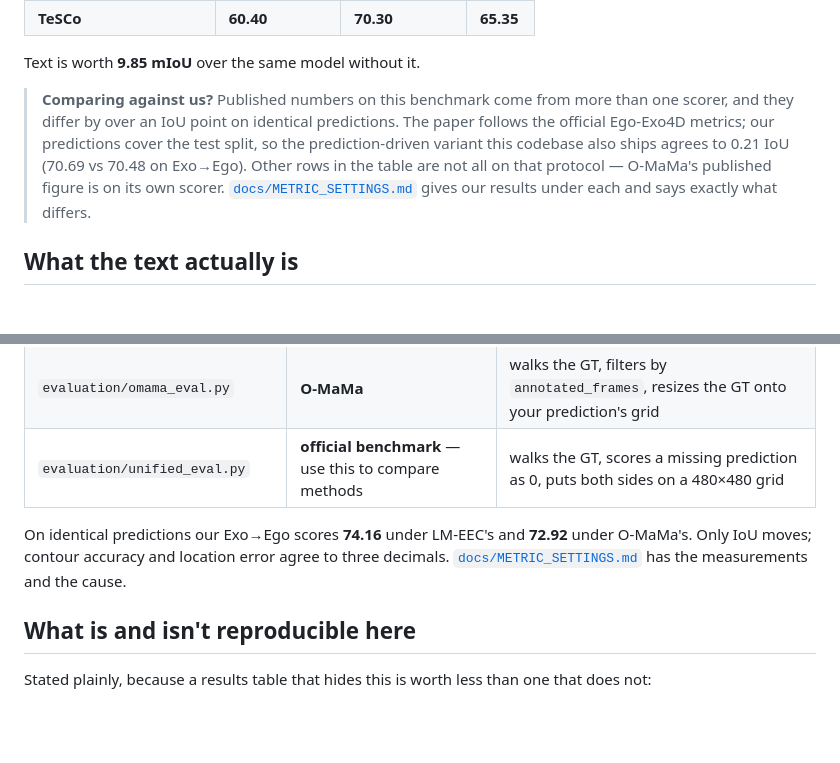
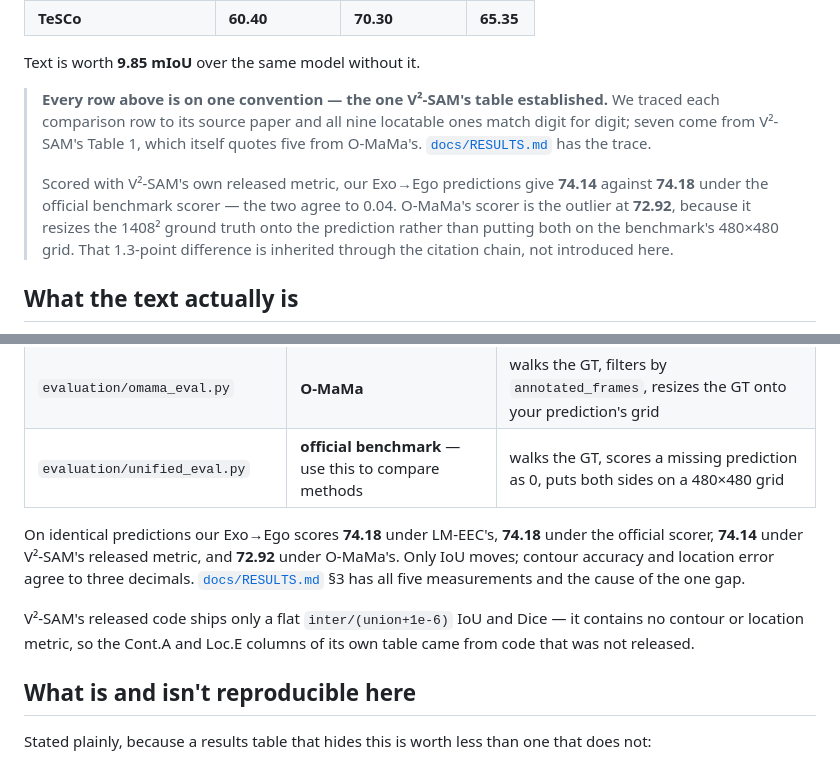
Before and after one commit to VAIL-Fan/TeSCo, a Markdown page: README.md, 2 parts joined by grey strips. GitHub-like rendering; blank space fills up the shorter version.

```diff
--- a/README.md
+++ b/README.md
@@ -28,13 +28,16 @@ Ego-Exo4D correspondence test split:
 
 Text is worth **9.85 mIoU** over the same model without it.
 
-> **Comparing against us?** Published numbers on this benchmark come from more than one scorer,
-> and they differ by over an IoU point on identical predictions. The paper follows the official
-> Ego-Exo4D metrics; our predictions cover the test split, so the prediction-driven variant this
-> codebase also ships agrees to 0.21 IoU (70.69 vs 70.48 on Exo→Ego). Other rows in the table are
-> not all on that protocol — O-MaMa's published figure is on its own scorer.
-> [`docs/METRIC_SETTINGS.md`](docs/METRIC_SETTINGS.md) gives our results under each and says
-> exactly what differs.
+> **Every row above is on one convention — the one V²-SAM's table established.** We traced each
+> comparison row to its source paper and all nine locatable ones match digit for digit; seven come
+> from V²-SAM's Table 1, which itself quotes five from O-MaMa's.
+> [`docs/RESULTS.md`](docs/RESULTS.md) has the trace.
+>
+> Scored with V²-SAM's own released metric, our Exo→Ego predictions give **74.14** against
+> **74.18** under the official benchmark scorer — the two agree to 0.04. O-MaMa's scorer is the
+> outlier at **72.92**, because it resizes the 1408² ground truth onto the prediction rather than
+> putting both on the benchmark's 480×480 grid. That 1.3-point difference is inherited through the
+> citation chain, not introduced here.
 
 ## What the text actually is
 
@@ -114,9 +117,14 @@ Published results on this benchmark are not all on the same protocol, so all thr
 | `evaluation/omama_eval.py` | **O-MaMa** | walks the GT, filters by `annotated_frames`, resizes the GT onto your prediction's grid |
 | `evaluation/unified_eval.py` | **official benchmark** — use this to compare methods | walks the GT, scores a missing prediction as 0, puts both sides on a 480×480 grid |
 
-On identical predictions our Exo→Ego scores **74.16** under LM-EEC's and **72.92** under
-O-MaMa's. Only IoU moves; contour accuracy and location error agree to three decimals.
-[`docs/METRIC_SETTINGS.md`](docs/METRIC_SETTINGS.md) has the measurements and the cause.
+On identical predictions our Exo→Ego scores **74.18** under LM-EEC's, **74.18** under the
+official scorer, **74.14** under V²-SAM's released metric, and **72.92** under O-MaMa's. Only IoU
+moves; contour accuracy and location error agree to three decimals.
+[`docs/RESULTS.md`](docs/RESULTS.md) §3 has all five measurements and the cause of the one gap.
+
+V²-SAM's released code ships only a flat `inter/(union+1e-6)` IoU and Dice — it contains no
+contour or location metric, so the Cont.A and Loc.E columns of its own table came from code that
+was not released.
 
 ## What is and isn't reproducible here
 
```
Also changed, not shown: docs/METRIC_SETTINGS.md (+4 -2 lines), docs/RESULTS.md (+95 -74 lines).
